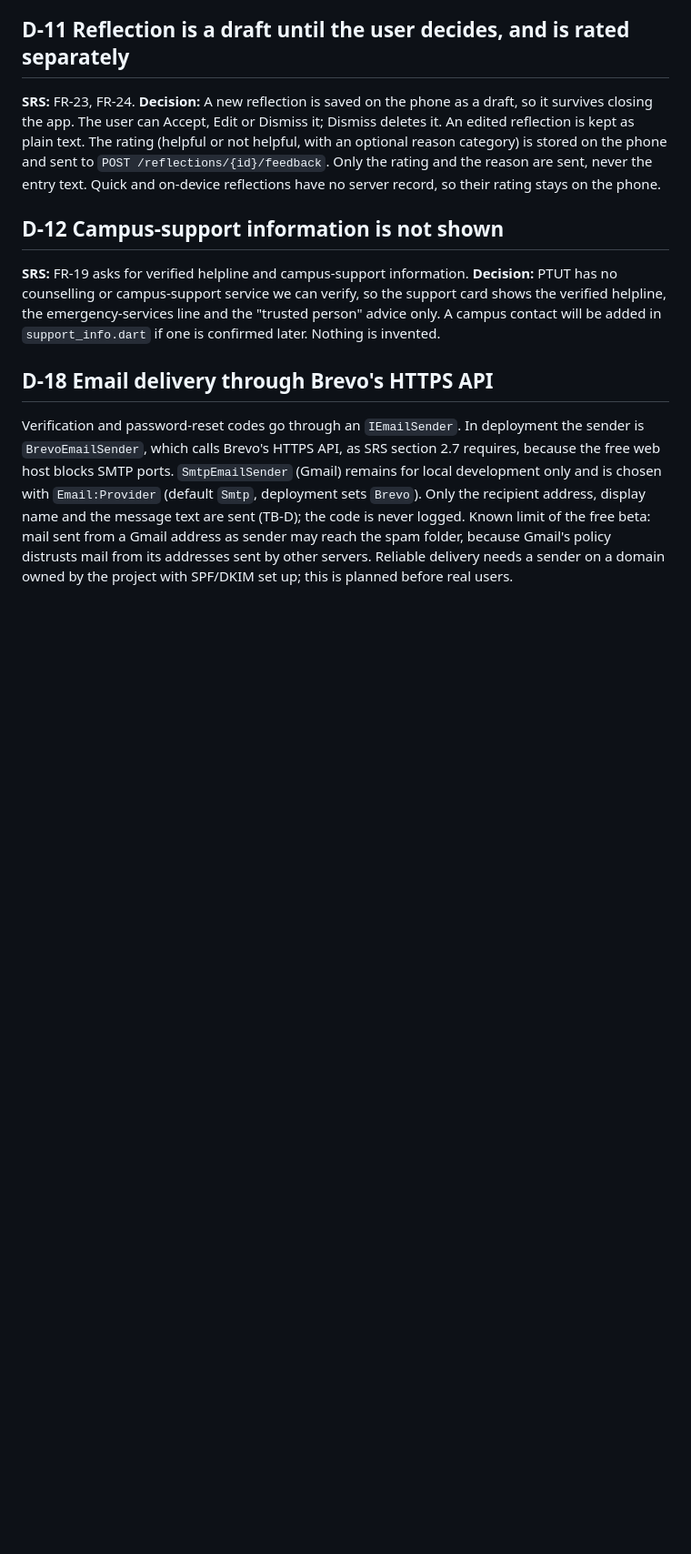
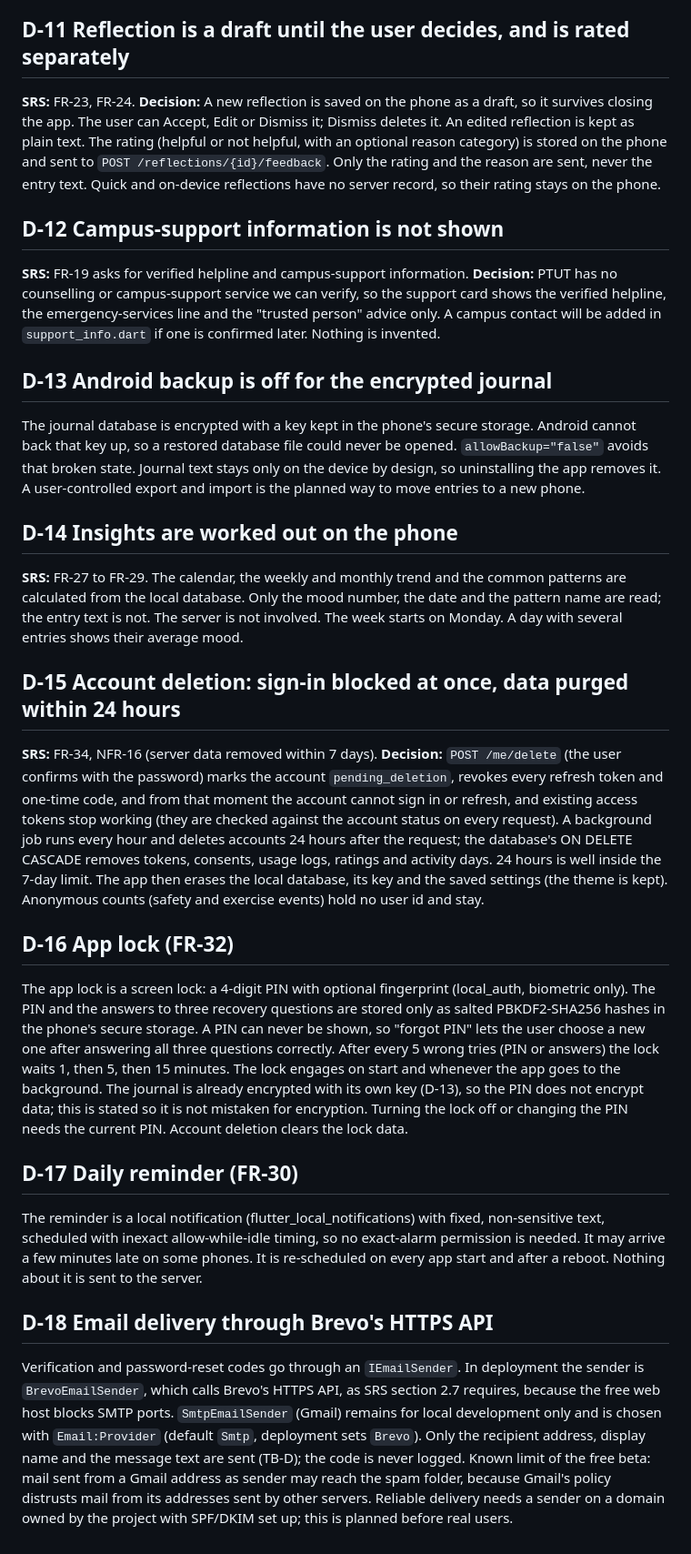
Before and after one commit to SyedaNaqvi512/mindpal, a Markdown page: DECISIONS.md, the part around the change. Shown at 91% size. Rendered like a GitHub page; blank space fills up the shorter version.

Commit message:
docs: preserve all decisions and resolve merge conflict

```diff
--- a/DECISIONS.md
+++ b/DECISIONS.md
@@ -84,6 +84,40 @@ Quick and on-device reflections have no server record, so their rating stays on
 shows the verified helpline, the emergency-services line and the "trusted person" advice only.
 A campus contact will be added in `support_info.dart` if one is confirmed later. Nothing is invented.
 
+## D-13 Android backup is off for the encrypted journal
+
+The journal database is encrypted with a key kept in the phone's secure storage. Android cannot
+back that key up, so a restored database file could never be opened. `allowBackup="false"` avoids
+that broken state. Journal text stays only on the device by design, so uninstalling the app removes
+it. A user-controlled export and import is the planned way to move entries to a new phone.
+
+## D-14 Insights are worked out on the phone
+
+**SRS:** FR-27 to FR-29.
+The calendar, the weekly and monthly trend and the common patterns are calculated from the local
+database. Only the mood number, the date and the pattern name are read; the entry text is not. The
+server is not involved. The week starts on Monday. A day with several entries shows their average mood.
+
+## D-15 Account deletion: sign-in blocked at once, data purged within 24 hours
+
+**SRS:** FR-34, NFR-16 (server data removed within 7 days).
+**Decision:** `POST /me/delete` (the user confirms with the password) marks the account
+`pending_deletion`, revokes every refresh token and one-time code, and from that moment the account
+cannot sign in or refresh, and existing access tokens stop working (they are checked against the
+account status on every request). A background job runs every hour and deletes accounts 24 hours
+after the request; the database's ON DELETE CASCADE removes tokens, consents, usage logs, ratings and
+activity days. 24 hours is well inside the 7-day limit. The app then erases the local database, its
+key and the saved settings (the theme is kept). Anonymous counts (safety and exercise events) hold
+no user id and stay.
+
+## D-16 App lock (FR-32)
+
+The app lock is a screen lock: a 4-digit PIN with optional fingerprint (local_auth, biometric only). The PIN and the answers to three recovery questions are stored only as salted PBKDF2-SHA256 hashes in the phone's secure storage. A PIN can never be shown, so "forgot PIN" lets the user choose a new one after answering all three questions correctly. After every 5 wrong tries (PIN or answers) the lock waits 1, then 5, then 15 minutes. The lock engages on start and whenever the app goes to the background. The journal is already encrypted with its own key (D-13), so the PIN does not encrypt data; this is stated so it is not mistaken for encryption. Turning the lock off or changing the PIN needs the current PIN. Account deletion clears the lock data.
+
+## D-17 Daily reminder (FR-30)
+
+The reminder is a local notification (flutter_local_notifications) with fixed, non-sensitive text, scheduled with inexact allow-while-idle timing, so no exact-alarm permission is needed. It may arrive a few minutes late on some phones. It is re-scheduled on every app start and after a reboot. Nothing about it is sent to the server.
 
 ## D-18 Email delivery through Brevo's HTTPS API
+
 Verification and password-reset codes go through an `IEmailSender`. In deployment the sender is `BrevoEmailSender`, which calls Brevo's HTTPS API, as SRS section 2.7 requires, because the free web host blocks SMTP ports. `SmtpEmailSender` (Gmail) remains for local development only and is chosen with `Email:Provider` (default `Smtp`, deployment sets `Brevo`). Only the recipient address, display name and the message text are sent (TB-D); the code is never logged. Known limit of the free beta: mail sent from a Gmail address as sender may reach the spam folder, because Gmail's policy distrusts mail from its addresses sent by other servers. Reliable delivery needs a sender on a domain owned by the project with SPF/DKIM set up; this is planned before real users.
```
